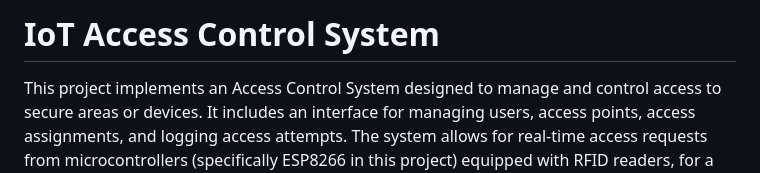
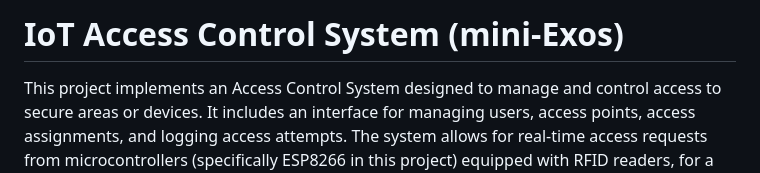
Before and after one commit to DarioCasciato/iot-access-controller, a Markdown page: readme.md, the part around the change. Rendered like a GitHub page.

```diff
--- a/readme.md
+++ b/readme.md
@@ -1,4 +1,4 @@
-# IoT Access Control System
+# IoT Access Control System (mini-Exos)
 
 This project implements an Access Control System designed to manage and control access to secure areas or devices. It includes an interface for managing users, access points, access assignments, and logging access attempts. The system allows for real-time access requests from microcontrollers (specifically ESP8266 in this project) equipped with RFID readers, for a seamless access control solution.
 
```
